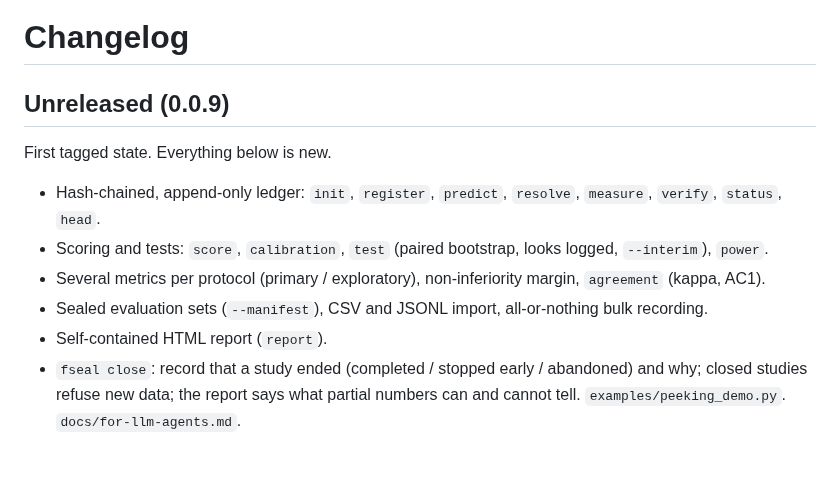
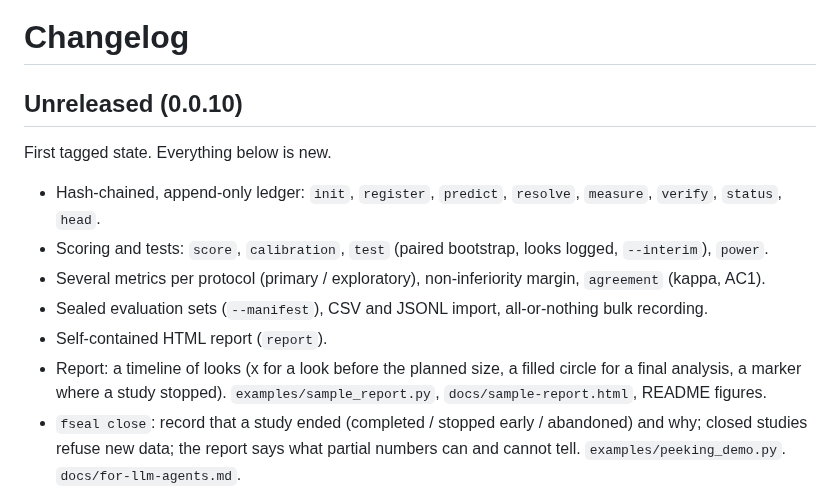
Before and after one commit to as-we/forecastseal, a Markdown page: CHANGELOG.md, the part around the change. Drawn GitHub-style; blank space fills up the shorter version.

```diff
--- a/CHANGELOG.md
+++ b/CHANGELOG.md
@@ -1,12 +1,13 @@
 # Changelog
 
-## Unreleased (0.0.9)
+## Unreleased (0.0.10)
 First tagged state. Everything below is new.
 - Hash-chained, append-only ledger: `init`, `register`, `predict`, `resolve`, `measure`, `verify`, `status`, `head`.
 - Scoring and tests: `score`, `calibration`, `test` (paired bootstrap, looks logged, `--interim`), `power`.
 - Several metrics per protocol (primary / exploratory), non-inferiority margin, `agreement` (kappa, AC1).
 - Sealed evaluation sets (`--manifest`), CSV and JSONL import, all-or-nothing bulk recording.
 - Self-contained HTML report (`report`).
+- Report: a timeline of looks (x for a look before the planned size, a filled circle for a final analysis, a marker where a study stopped). `examples/sample_report.py`, `docs/sample-report.html`, README figures.
 - `fseal close`: record that a study ended (completed / stopped early / abandoned) and why; closed studies refuse new data; the report says what partial numbers can and cannot tell. `examples/peeking_demo.py`. `docs/for-llm-agents.md`.
 - `examples/noise_demo.py`: how often pure noise looks like a discovery, and how exploratory metrics are labelled.
 - `fseal plan` (is there enough data to split into explore / validate / confirm?) and an offline calculator page, `docs/plan-calculator.html`.
```
Also changed, not shown: README.md (+13 -1 lines), SECURITY.md (+1 -1 lines), docs/images/report-sample.png (added), docs/images/report-timeline.png (added), 9 other files.
